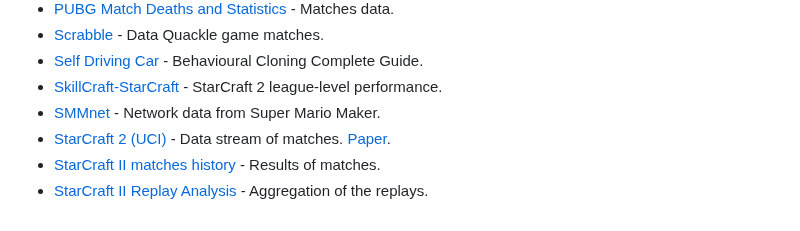
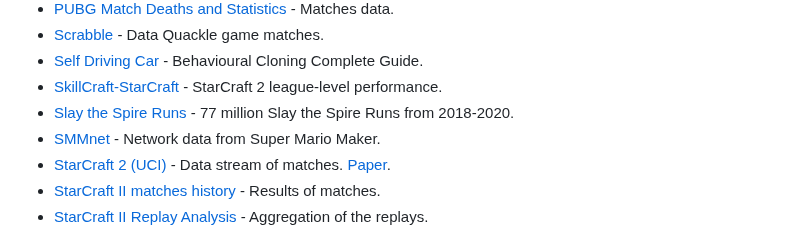
Before and after one commit to leomaurodesenv/game-datasets, a Markdown page: README.md, the part around the change. Drawn GitHub-style.

Commit message:
add: Slay the Spire run data link (#39)

```diff
--- a/README.md
+++ b/README.md
@@ -193,6 +193,7 @@ ______________________________________________________________________
 - [Scrabble](https://github.com/onzie9/Quackle_Self_Play) - Data Quackle game matches.
 - [Self Driving Car](https://www.kaggle.com/datasets/aslanahmedov/self-driving-carbehavioural-cloning) - Behavioural Cloning Complete Guide.
 - [SkillCraft-StarCraft](https://www.kaggle.com/danofer/skillcraft) - StarCraft 2 league-level performance.
+- [Slay the Spire Runs](https://drive.google.com/drive/folders/1c7MwTdLxnPgvmPbBEfNWa45YAUU53H0l) - 77 million Slay the Spire Runs from 2018-2020.
 - [SMMnet](https://www.kaggle.com/leomauro/smmnet) - Network data from Super Mario Maker.
 - [StarCraft 2 (UCI)](https://archive.ics.uci.edu/ml/datasets/SkillCraft1+Master+Table+Dataset) - Data stream of matches. [Paper](https://doi.org/10.1371/journal.pone.0075129).
 - [StarCraft II matches history](https://www.kaggle.com/alimbekovkz/starcraft-ii-matches-history) - Results of matches.
```
